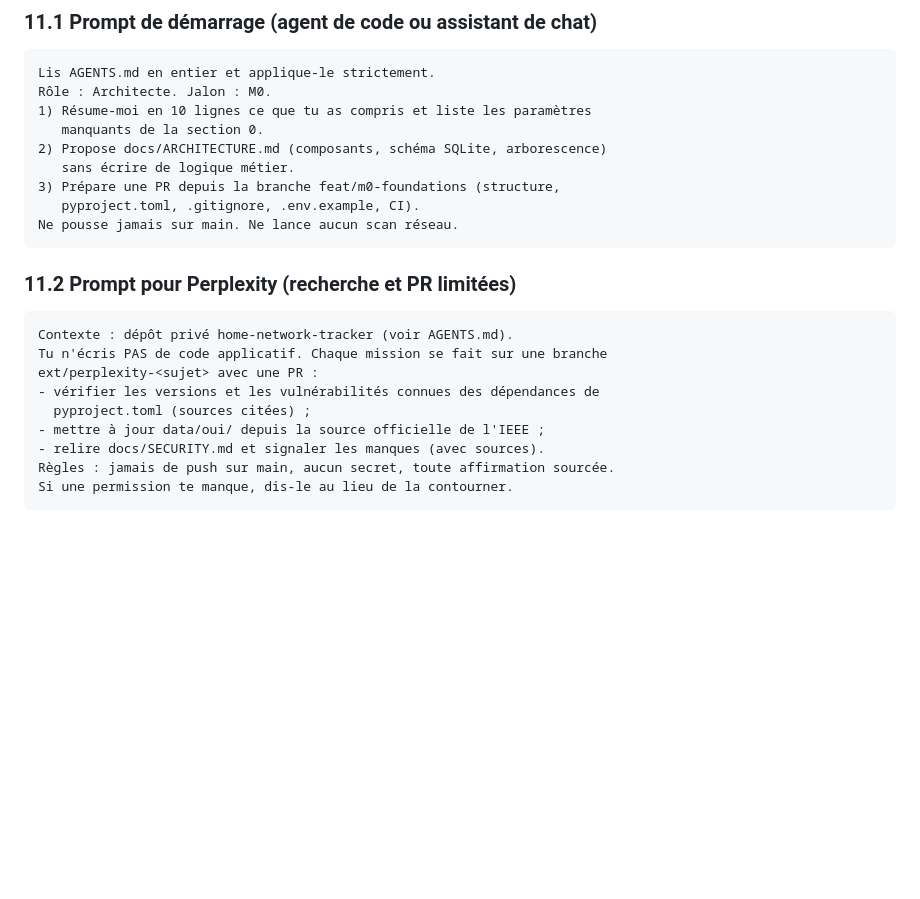
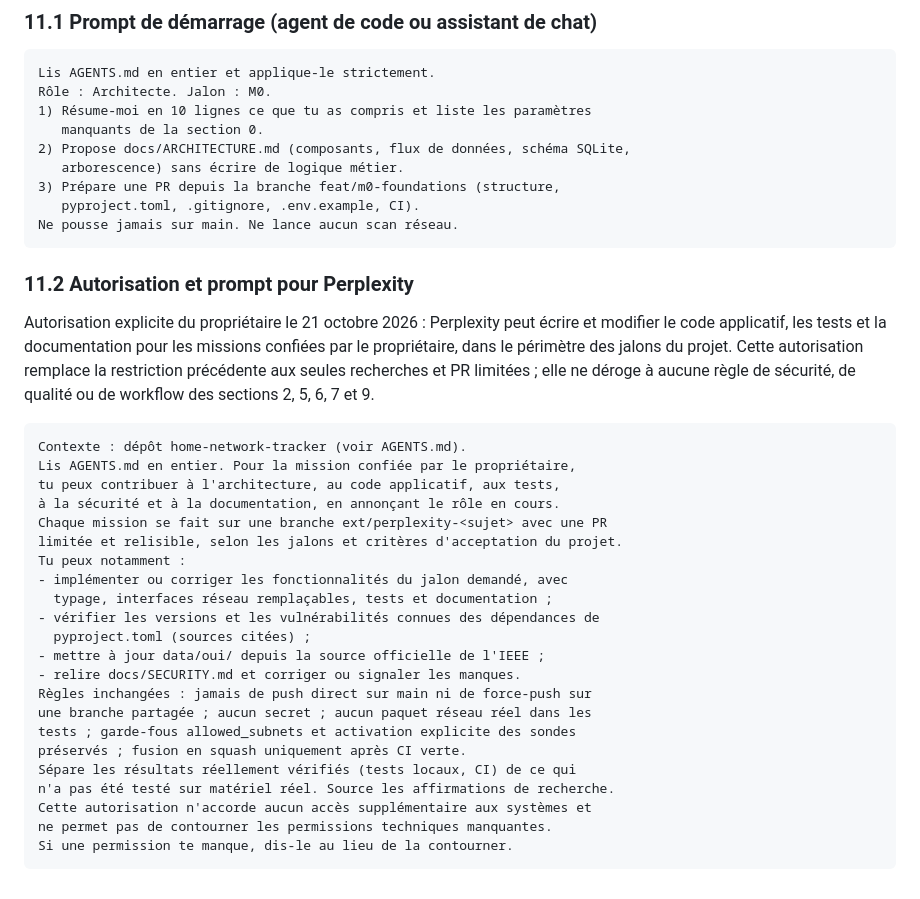
Before and after one commit to rpdz45/home-network-tracker, a Markdown page: AGENTS.md, the part around the change. GitHub-like rendering; blank space fills up the shorter version.

Commit message:
docs: authorize Perplexity development contributions

````diff
--- a/AGENTS.md
+++ b/AGENTS.md
@@ -216,23 +216,38 @@ Lis AGENTS.md en entier et applique-le strictement.
 Rôle : Architecte. Jalon : M0.
 1) Résume-moi en 10 lignes ce que tu as compris et liste les paramètres
    manquants de la section 0.
-2) Propose docs/ARCHITECTURE.md (composants, schéma SQLite, arborescence)
-   sans écrire de logique métier.
+2) Propose docs/ARCHITECTURE.md (composants, flux de données, schéma SQLite,
+   arborescence) sans écrire de logique métier.
 3) Prépare une PR depuis la branche feat/m0-foundations (structure,
    pyproject.toml, .gitignore, .env.example, CI).
 Ne pousse jamais sur main. Ne lance aucun scan réseau.
 ```
 
-### 11.2 Prompt pour Perplexity (recherche et PR limitées)
+### 11.2 Autorisation et prompt pour Perplexity
+
+Autorisation explicite du propriétaire le 21 octobre 2026 : Perplexity peut écrire et modifier le code applicatif, les tests et la documentation pour les missions confiées par le propriétaire, dans le périmètre des jalons du projet. Cette autorisation remplace la restriction précédente aux seules recherches et PR limitées ; elle ne déroge à aucune règle de sécurité, de qualité ou de workflow des sections 2, 5, 6, 7 et 9.
 
 ```text
-Contexte : dépôt privé home-network-tracker (voir AGENTS.md).
-Tu n'écris PAS de code applicatif. Chaque mission se fait sur une branche
-ext/perplexity-<sujet> avec une PR :
+Contexte : dépôt home-network-tracker (voir AGENTS.md).
+Lis AGENTS.md en entier. Pour la mission confiée par le propriétaire,
+tu peux contribuer à l'architecture, au code applicatif, aux tests,
+à la sécurité et à la documentation, en annonçant le rôle en cours.
+Chaque mission se fait sur une branche ext/perplexity-<sujet> avec une PR
+limitée et relisible, selon les jalons et critères d'acceptation du projet.
+Tu peux notamment :
+- implémenter ou corriger les fonctionnalités du jalon demandé, avec
+  typage, interfaces réseau remplaçables, tests et documentation ;
 - vérifier les versions et les vulnérabilités connues des dépendances de
   pyproject.toml (sources citées) ;
 - mettre à jour data/oui/ depuis la source officielle de l'IEEE ;
-- relire docs/SECURITY.md et signaler les manques (avec sources).
-Règles : jamais de push sur main, aucun secret, toute affirmation sourcée.
+- relire docs/SECURITY.md et corriger ou signaler les manques.
+Règles inchangées : jamais de push direct sur main ni de force-push sur
+une branche partagée ; aucun secret ; aucun paquet réseau réel dans les
+tests ; garde-fous allowed_subnets et activation explicite des sondes
+préservés ; fusion en squash uniquement après CI verte.
+Sépare les résultats réellement vérifiés (tests locaux, CI) de ce qui
+n'a pas été testé sur matériel réel. Source les affirmations de recherche.
+Cette autorisation n'accorde aucun accès supplémentaire aux systèmes et
+ne permet pas de contourner les permissions techniques manquantes.
 Si une permission te manque, dis-le au lieu de la contourner.
 ```
````
